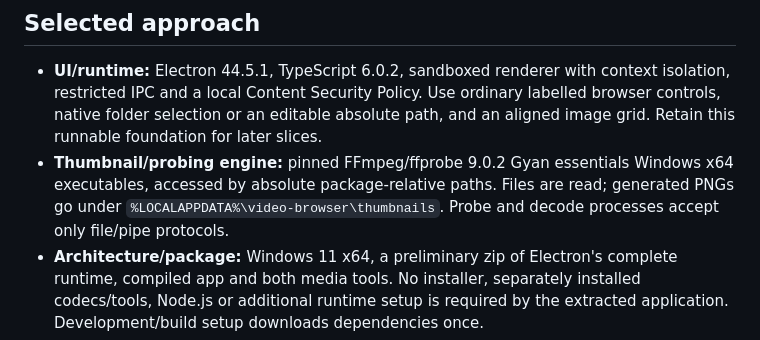
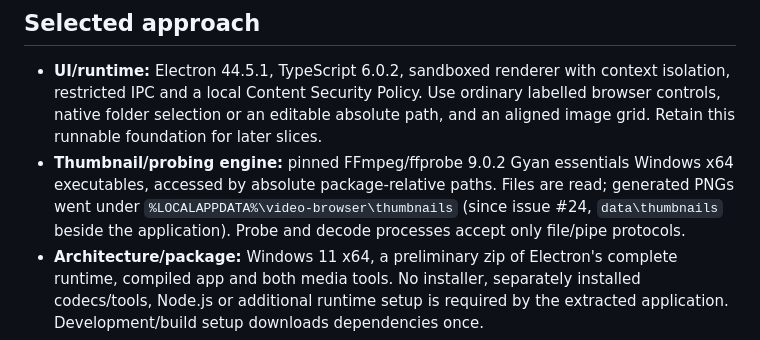
Before and after one commit to barnabyg/videoBrowser, a Markdown page: docs/ticket-01-evidence.md, the part around the change. Rendered like a GitHub page.

```diff
--- a/docs/ticket-01-evidence.md
+++ b/docs/ticket-01-evidence.md
@@ -5,7 +5,7 @@ Implements [issue #2](https://github.com/barnabyg/videoBrowser/issues/2), the fi
 ## Selected approach
 
 - **UI/runtime:** Electron 44.5.1, TypeScript 6.0.2, sandboxed renderer with context isolation, restricted IPC and a local Content Security Policy. Use ordinary labelled browser controls, native folder selection or an editable absolute path, and an aligned image grid. Retain this runnable foundation for later slices.
-- **Thumbnail/probing engine:** pinned FFmpeg/ffprobe 9.0.2 Gyan essentials Windows x64 executables, accessed by absolute package-relative paths. Files are read; generated PNGs go under `%LOCALAPPDATA%\video-browser\thumbnails`. Probe and decode processes accept only file/pipe protocols.
+- **Thumbnail/probing engine:** pinned FFmpeg/ffprobe 9.0.2 Gyan essentials Windows x64 executables, accessed by absolute package-relative paths. Files are read; generated PNGs went under `%LOCALAPPDATA%\video-browser\thumbnails` (since issue #24, `data\thumbnails` beside the application). Probe and decode processes accept only file/pipe protocols.
 - **Architecture/package:** Windows 11 x64, a preliminary zip of Electron's complete runtime, compiled app and both media tools. No installer, separately installed codecs/tools, Node.js or additional runtime setup is required by the extracted application. Development/build setup downloads dependencies once.
 - **Desktop automation:** Playwright 1.63.0 Electron automation drives the real window, visible controls, extracted images and Windows shell delegation. A unique temporary extension/ProgID points to a controlled Node handler. Tests inject that extension into the actual app's extension set through the debugger; the UI and launch implementation are unchanged. No normal `.mp4` or other user association is changed. The handler records the exact source path, including spaces/non-ASCII characters. Tests delete both registry keys in `finally`.
 - **Initial extension allowlist:** `.mp4`, `.m4v`, `.mkv`, `.webm`, `.mov`, `.avi`, `.wmv`, `.mpg`, `.mpeg`, `.ts`, `.mts`, `.m2ts`, `.3gp`, `.h264`. This controls listing, not a guarantee of decode or default-player coverage. A corrupt/unpreviewable source stays available for launch.
```
Also changed, not shown: docs/ticket-11-evidence.md (+2 -2 lines).
